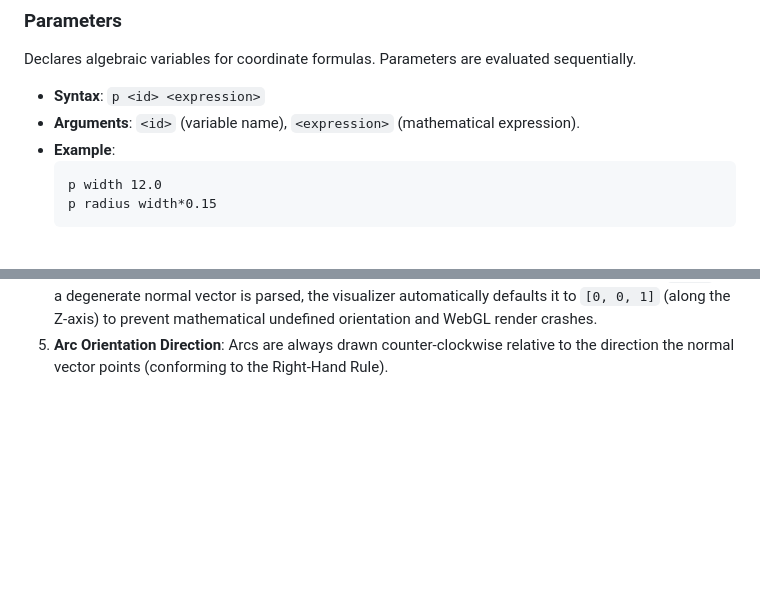
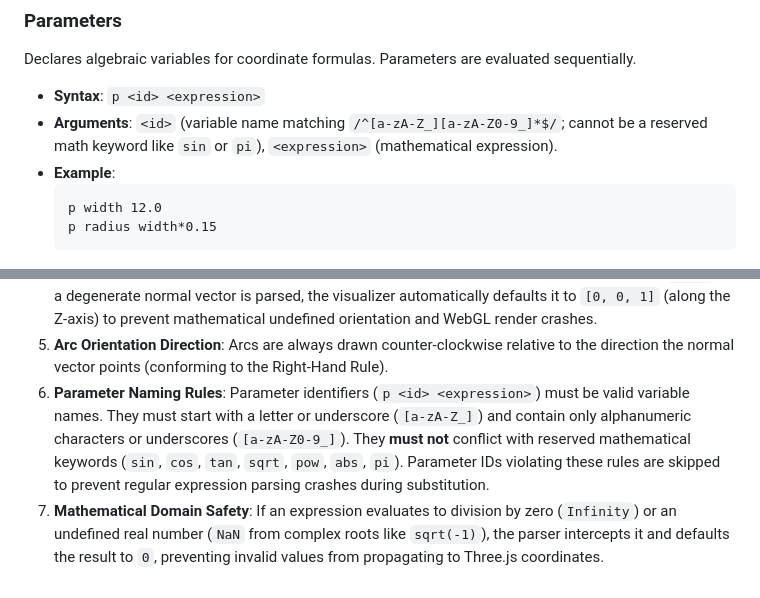
Before and after one commit to Atlas55kk/GEO, a Markdown page: GEOMETRI_SPEC.md, 2 parts joined by grey strips. Rendered like a GitHub page; blank space fills up the shorter version.

````diff
--- a/GEOMETRI_SPEC.md
+++ b/GEOMETRI_SPEC.md
@@ -33,7 +33,7 @@ Provides model identification and descriptors. Multi-word strings are fully pres
 ### Parameters
 Declares algebraic variables for coordinate formulas. Parameters are evaluated sequentially.
 * **Syntax**: `p <id> <expression>`
-* **Arguments**: `<id>` (variable name), `<expression>` (mathematical expression).
+* **Arguments**: `<id>` (variable name matching `/^[a-zA-Z_][a-zA-Z0-9_]*$/`; cannot be a reserved math keyword like `sin` or `pi`), `<expression>` (mathematical expression).
 * **Example**:
   ```text
   p width 12.0
@@ -82,3 +82,5 @@ To prevent parsing errors or viewport crashes:
 3. **Math Sandbox**: Expressions are validated against a whitelist of characters: digits, standard operators (`+`, `-`, `*`, `/`, `(`, `)`, `,`, `.`), and math keywords (`sin`, `cos`, `tan`, `sqrt`, `pow`, `abs`, `pi`). Any other characters block evaluation, securing the runtime.
 4. **Degenerate Normal Safeguard**: Normal vectors for circles, arcs, and ellipses must not equal `0 0 0`. If a degenerate normal vector is parsed, the visualizer automatically defaults it to `[0, 0, 1]` (along the Z-axis) to prevent mathematical undefined orientation and WebGL render crashes.
 5. **Arc Orientation Direction**: Arcs are always drawn counter-clockwise relative to the direction the normal vector points (conforming to the Right-Hand Rule).
+6. **Parameter Naming Rules**: Parameter identifiers (`p <id> <expression>`) must be valid variable names. They must start with a letter or underscore (`[a-zA-Z_]`) and contain only alphanumeric characters or underscores (`[a-zA-Z0-9_]`). They **must not** conflict with reserved mathematical keywords (`sin`, `cos`, `tan`, `sqrt`, `pow`, `abs`, `pi`). Parameter IDs violating these rules are skipped to prevent regular expression parsing crashes during substitution.
+7. **Mathematical Domain Safety**: If an expression evaluates to division by zero (`Infinity`) or an undefined real number (`NaN` from complex roots like `sqrt(-1)`), the parser intercepts it and defaults the result to `0`, preventing invalid values from propagating to Three.js coordinates.
````
Also changed, not shown: JOURNEY.md (+11 -0 lines).
